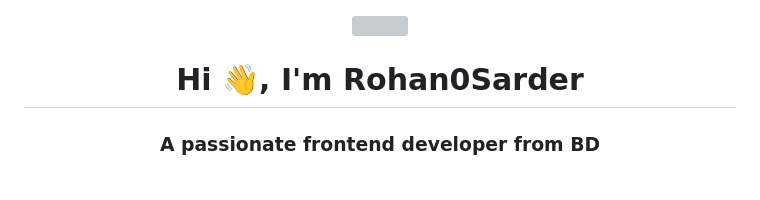
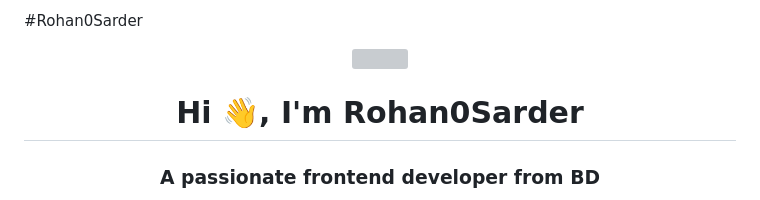
Before and after one commit to Rohan0Sarder/Rohan0Sarder, a Markdown page: README.md, the part around the change. Rendered like a GitHub page; grey boxes are pictures that could not be loaded.

```diff
--- a/README.md
+++ b/README.md
@@ -1,3 +1,8 @@
+#Rohan0Sarder
+
+
+
+
 <div align="center">
   <img height="150" src="https://media.giphy.com/media/M9gbBd9nbDrOTu1Mqx/giphy.gif"  />
 </div>
```
